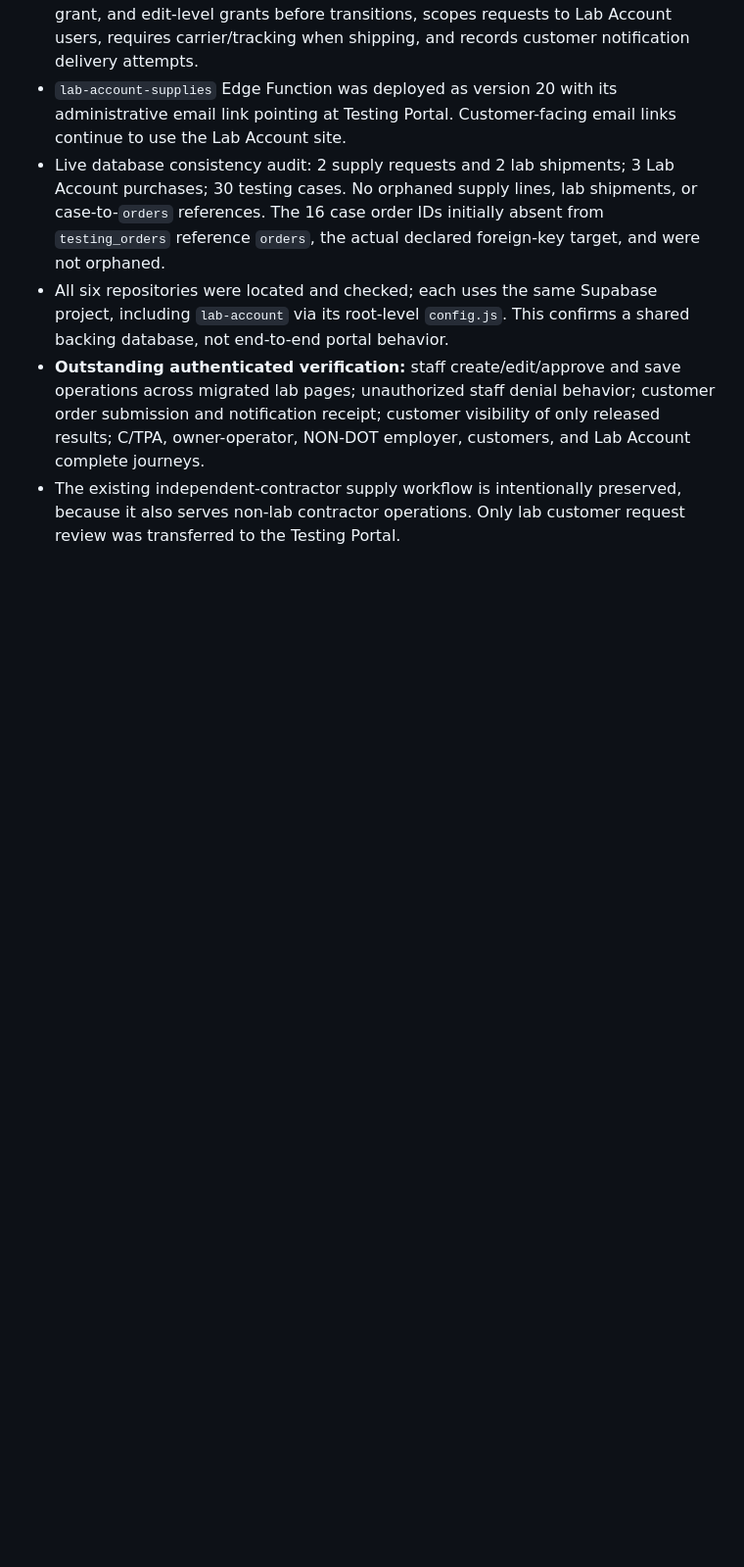
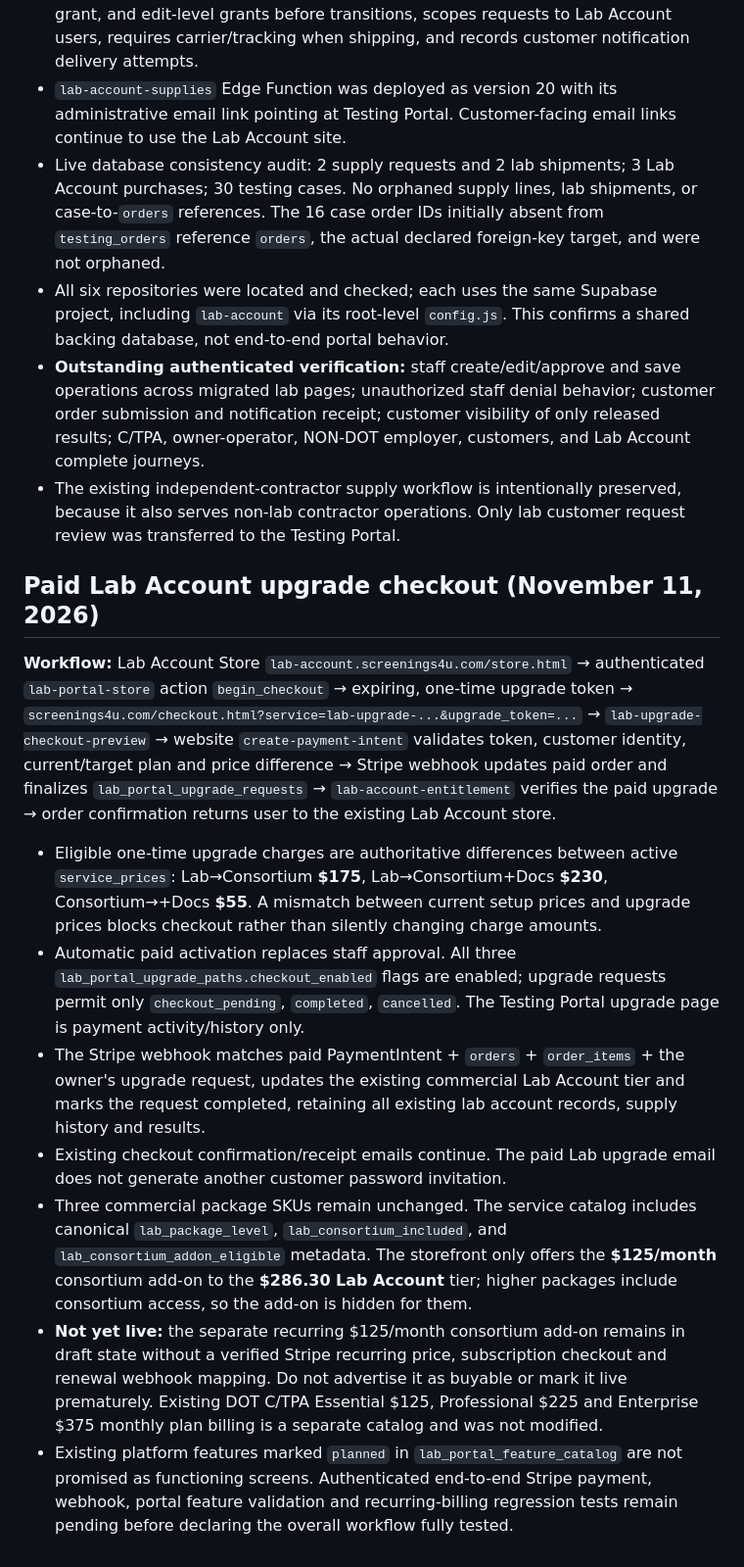
Before and after one commit to filings4u/testing-portal.screenings4u.com, a Markdown page: docs/LAB-ACCOUNT-MIGRATION-AND-PORTAL-INTEGRATIONS.md, the part around the change. Shown at 98% size. Drawn GitHub-style; blank space fills up the shorter version.

Commit message:
Document paid Lab Account upgrade workflow, pricing source, and recurring addon safeguards

```diff
--- a/docs/LAB-ACCOUNT-MIGRATION-AND-PORTAL-INTEGRATIONS.md
+++ b/docs/LAB-ACCOUNT-MIGRATION-AND-PORTAL-INTEGRATIONS.md
@@ -47,3 +47,15 @@ These screens share `assets/js/lab-module.js` and `assets/css/lab-account-admin.
 - All six repositories were located and checked; each uses the same Supabase project, including `lab-account` via its root-level `config.js`. This confirms a shared backing database, not end-to-end portal behavior.
 - **Outstanding authenticated verification:** staff create/edit/approve and save operations across migrated lab pages; unauthorized staff denial behavior; customer order submission and notification receipt; customer visibility of only released results; C/TPA, owner-operator, NON-DOT employer, customers, and Lab Account complete journeys.
 - The existing independent-contractor supply workflow is intentionally preserved, because it also serves non-lab contractor operations. Only lab customer request review was transferred to the Testing Portal.
+
+## Paid Lab Account upgrade checkout (November 11, 2026)
+
+**Workflow:** Lab Account Store `lab-account.screenings4u.com/store.html` → authenticated `lab-portal-store` action `begin_checkout` → expiring, one-time upgrade token → `screenings4u.com/checkout.html?service=lab-upgrade-...&upgrade_token=...` → `lab-upgrade-checkout-preview` → website `create-payment-intent` validates token, customer identity, current/target plan and price difference → Stripe webhook updates paid order and finalizes `lab_portal_upgrade_requests` → `lab-account-entitlement` verifies the paid upgrade → order confirmation returns user to the existing Lab Account store.
+
+- Eligible one-time upgrade charges are authoritative differences between active `service_prices`: Lab→Consortium **$175**, Lab→Consortium+Docs **$230**, Consortium→+Docs **$55**. A mismatch between current setup prices and upgrade prices blocks checkout rather than silently changing charge amounts.
+- Automatic paid activation replaces staff approval. All three `lab_portal_upgrade_paths.checkout_enabled` flags are enabled; upgrade requests permit only `checkout_pending`, `completed`, `cancelled`. The Testing Portal upgrade page is payment activity/history only.
+- The Stripe webhook matches paid PaymentIntent + `orders` + `order_items` + the owner's upgrade request, updates the existing commercial Lab Account tier and marks the request completed, retaining all existing lab account records, supply history and results.
+- Existing checkout confirmation/receipt emails continue. The paid Lab upgrade email does not generate another customer password invitation.
+- Three commercial package SKUs remain unchanged. The service catalog includes canonical `lab_package_level`, `lab_consortium_included`, and `lab_consortium_addon_eligible` metadata. The storefront only offers the **$125/month** consortium add-on to the **$286.30 Lab Account** tier; higher packages include consortium access, so the add-on is hidden for them.
+- **Not yet live:** the separate recurring $125/month consortium add-on remains in draft state without a verified Stripe recurring price, subscription checkout and renewal webhook mapping. Do not advertise it as buyable or mark it live prematurely. Existing DOT C/TPA Essential $125, Professional $225 and Enterprise $375 monthly plan billing is a separate catalog and was not modified.
+- Existing platform features marked `planned` in `lab_portal_feature_catalog` are not promised as functioning screens. Authenticated end-to-end Stripe payment, webhook, portal feature validation and recurring-billing regression tests remain pending before declaring the overall workflow fully tested.
```
